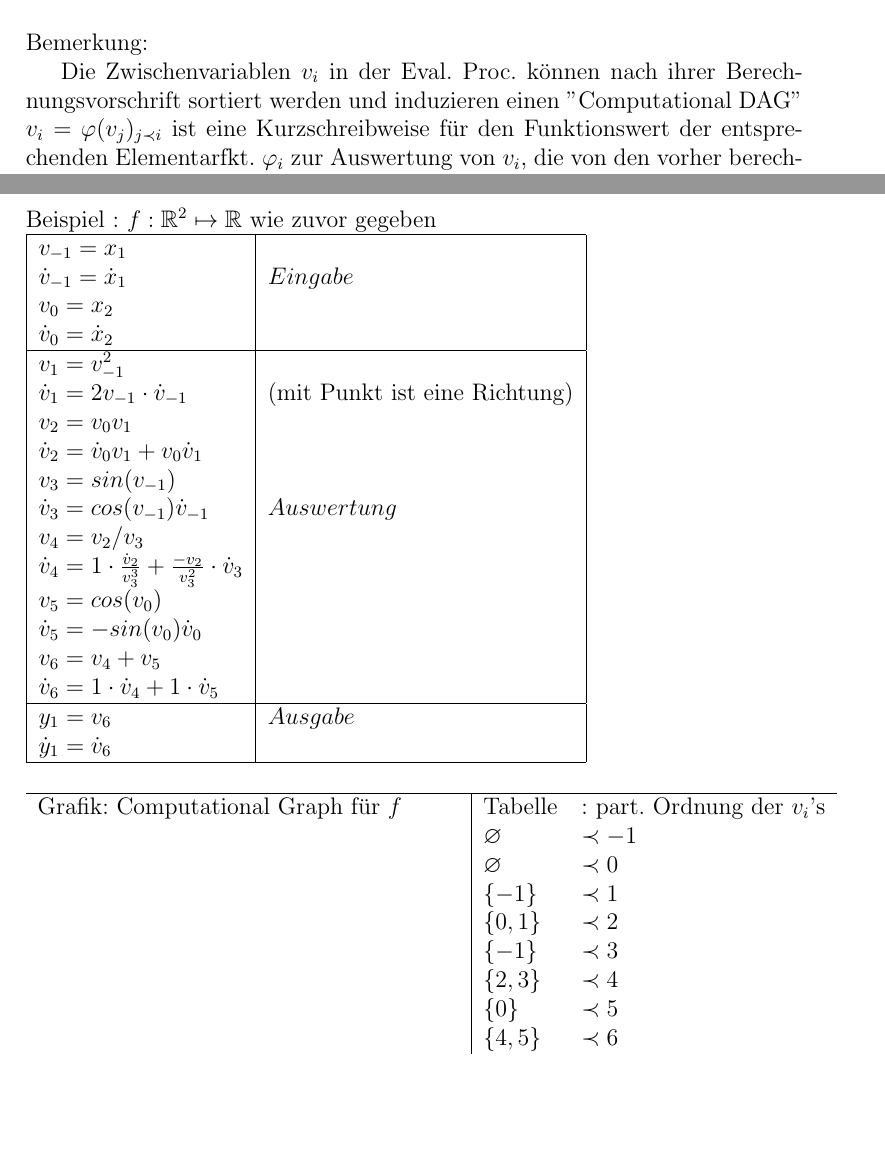
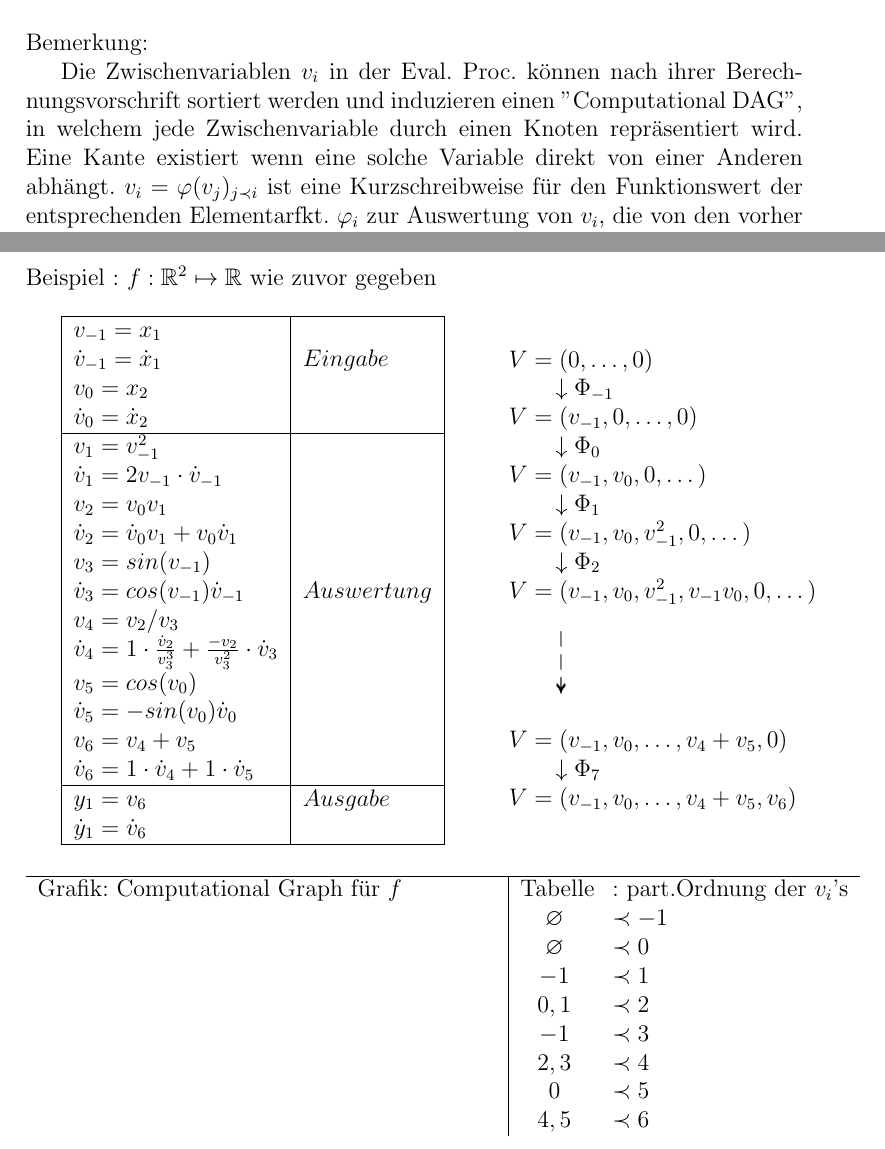
Before and after one commit to smashingcookie/AD, a LaTeX document (Script.tex, which reads chaps/chap3.tex): two parts of pages 8 and 9 of 11, joined at a grey line, cut so that both start at the same text, the shorter picture padded with empty space. Compiled offline with pdfLaTeX.

Commit message:
added first part from lecture 3

```diff
--- a/Script.tex
+++ b/Script.tex
@@ -5,12 +5,15 @@
 \usepackage{amsmath,amssymb,amsthm}
 \usepackage[utf8]{inputenc}
 
+\usepackage{graphicx} % for text stretching
+
 \usepackage{tikz}
 \usetikzlibrary{cd}
 
 
 \usepackage{array}   % for \newcolumntype macro
 \newcolumntype{L}{>{$}l<{$}}% math-mode version of "l" column type
+\newcolumntype{P}[1]{>{\centering\arraybackslash}p{#1}} % for centered column
 
 
 \begin{document}
--- a/chaps/chap3.tex
+++ b/chaps/chap3.tex
@@ -96,7 +96,7 @@ effiziente numerische Bestimmung von Ableitungsinformationen der Funktion bezüg
 
 \noindent Bemerkung:
 
-Die Zwischenvariablen $v_i$ in der Eval. Proc. können nach ihrer Berechnungsvorschrift sortiert werden und induzieren einen "Computational DAG"\
+Die Zwischenvariablen $v_i$ in der Eval. Proc. können nach ihrer Berechnungsvorschrift sortiert werden und induzieren einen "Computational DAG", in welchem jede Zwischenvariable durch einen Knoten repräsentiert wird. Eine Kante existiert wenn eine solche Variable direkt von einer Anderen abhängt.
 $v_i = \varphi(v_j)_{j \prec i}$ ist eine Kurzschreibweise für den Funktionswert der entsprechenden Elementarfkt. $\varphi_i$ zur Auswertung von $v_i$, die von den vorher berechneten Werten ($(v_j)_{j \prec i}$) direkt abhängt.
 
 \vspace{\baselineskip}
@@ -119,15 +119,16 @@ Ausgehend von der Evaluation Procedure kann man eine erweiterte/ extended  Eval.
 \end{tabular}
 \newpage
 \noindent Beispiel : $f : \mathbb{R}^2\mapsto\mathbb{R}$ wie zuvor gegeben\\
+
 \begin{tabular}{| L | L |}
 	\hline
-	v_{-1} = x_1&\\
+	v_{-1} = x_1& \\
 	\dot{v}_{-1} = \dot{x}_1& Eingabe\\
 	v_0 = x_2&\\
 	\dot{v}_0 = \dot{x}_2&\\
 	\hline
 	v_1 = v_{-1}^2&\\
-	\dot{v}_1 = 2 v_{-1} \cdot \dot{v}_{-1} &\text{(mit Punkt ist eine Richtung)}\\
+	\dot{v}_1 = 2 v_{-1} \cdot \dot{v}_{-1} &\\
 	v_2 = v_0 v_1 &\\
 	\dot{v}_2 = \dot{v}_0v_1 + v_0\dot{v}_1&\\
 	v_3 = sin(v_{-1})&\\
@@ -143,20 +144,36 @@ Ausgehend von der Evaluation Procedure kann man eine erweiterte/ extended  Eval.
 	\dot{y}_1 = \dot{v}_6&\\
 	\hline
 \end{tabular}
+\quad\quad
+\begin{tabular} { L }
+	V = (0, \dots, 0)\\
+	\quad\quad\downarrow \Phi_{-1}\\
+	V = (v_{-1},0, \dots, 0)\\
+	\quad\quad\downarrow \Phi_0\\
+	V = (v_{-1}, v_0,0, \dots)\\
+	\quad\quad\downarrow \Phi_1\\
+	V = (v_{-1}, v_0, v_{-1}^2,0, \dots)\\
+	\quad\quad\downarrow \Phi_2\\
+	V = (v_{-1}, v_0, v_{-1}^2, v_{-1}v_0,0, \dots)\\
+	\quad\quad\scalebox{1}[2]{\rotatebox{-90}{$\dashrightarrow$}}\\
+	\\
+	V = (v_{-1}, v_0, \dots, v_4+v_5, 0)\\
+	\quad\quad\downarrow \Phi_7\\
+	V = (v_{-1}, v_0, \dots, v_4+v_5, v_6)\\
+\end{tabular}
+
 \vspace{\baselineskip}
 
-
 \noindent
-\begin{tabular}{L | L L}
+\begin{tabular}{L | P{1.2cm}  L}
 	\hline
-	\text{Grafik: Computational Graph für }f \hspace*{1cm}& \text{Tabelle}&\text{: part. Ordnung der }v_i\text{'s}\\
-	&\varnothing &\prec -1\\
-	&\varnothing &\prec 0\\
-	&\{-1\} &\prec 1\\
-	&\{0,1\} &\prec 2\\
-	&\{-1\} &\prec 3\\
-	&\{2,3\} &\prec 4\\
-	&\{0\} &\prec 5\\
-	&\{4,5\} &\prec 6\\
-
+	\text{Grafik: Computational Graph für }f \quad\quad\quad\quad& Tabelle&\text{: part.Ordnung der }v_i\text{'s}\\
+	&$\varnothing$ &\prec -1\\
+	&$\varnothing$ &\prec 0\\
+	&$-1$ &\prec 1\\
+	&$0,1$ &\prec 2\\
+	&$-1$ &\prec 3\\
+	&$2,3$ &\prec 4\\
+	&$0$ &\prec 5\\
+	&$4,5$ &\prec 6\\
 \end{tabular}
```
Also changed, not shown: 2 other files.
